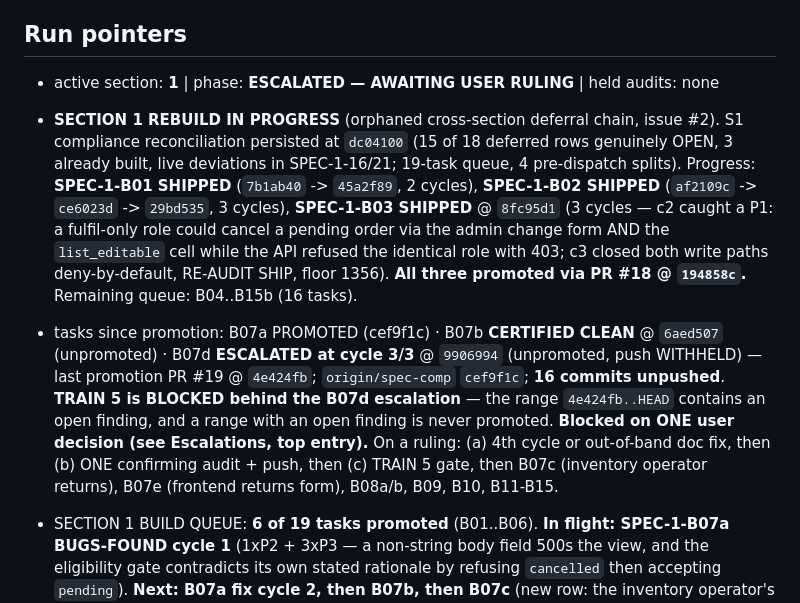
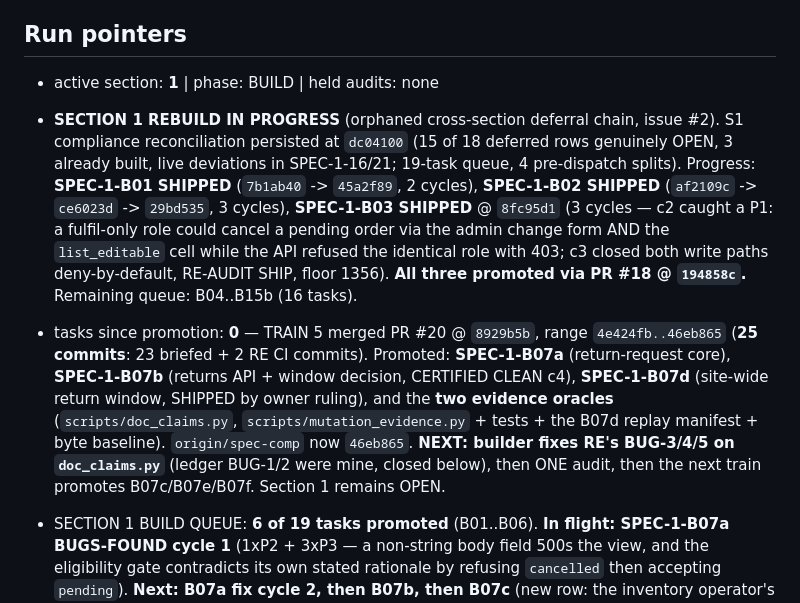
Before and after one commit to boredompeaks/perfume-store-backend, a Markdown page: backend/docs/spec-run-state.md, the part around one of its changes. GitHub-like rendering.

```diff
--- a/backend/docs/spec-run-state.md
+++ b/backend/docs/spec-run-state.md
@@ -34,9 +34,9 @@ one session's context dies with that session.
 
 ## Run pointers
 
-- active section: **1** | phase: **ESCALATED — AWAITING USER RULING** | held audits: none
+- active section: **1** | phase: BUILD | held audits: none
 - **SECTION 1 REBUILD IN PROGRESS** (orphaned cross-section deferral chain, issue #2). S1 compliance reconciliation persisted at `dc04100` (15 of 18 deferred rows genuinely OPEN, 3 already built, live deviations in SPEC-1-16/21; 19-task queue, 4 pre-dispatch splits). Progress: **SPEC-1-B01 SHIPPED** (`7b1ab40` -> `45a2f89`, 2 cycles), **SPEC-1-B02 SHIPPED** (`af2109c` -> `ce6023d` -> `29bd535`, 3 cycles), **SPEC-1-B03 SHIPPED** @ `8fc95d1` (3 cycles — c2 caught a P1: a fulfil-only role could cancel a pending order via the admin change form AND the `list_editable` cell while the API refused the identical role with 403; c3 closed both write paths deny-by-default, RE-AUDIT SHIP, floor 1356). **All three promoted via PR #18 @ `194858c`.** Remaining queue: B04..B15b (16 tasks).
-- tasks since promotion: B07a PROMOTED (cef9f1c) · B07b **CERTIFIED CLEAN** @ `6aed507` (unpromoted) · B07d **ESCALATED at cycle 3/3** @ `9906994` (unpromoted, push WITHHELD) — last promotion PR #19 @ `4e424fb`; `origin/spec-comp` `cef9f1c`; **16 commits unpushed**. **TRAIN 5 is BLOCKED behind the B07d escalation** — the range `4e424fb..HEAD` contains an open finding, and a range with an open finding is never promoted. **Blocked on ONE user decision (see Escalations, top entry).** On a ruling: (a) 4th cycle or out-of-band doc fix, then (b) ONE confirming audit + push, then (c) TRAIN 5 gate, then B07c (inventory operator returns), B07e (frontend returns form), B08a/b, B09, B10, B11-B15.
+- tasks since promotion: **0** — TRAIN 5 merged PR #20 @ `8929b5b`, range `4e424fb..46eb865` (**25 commits**: 23 briefed + 2 RE CI commits). Promoted: **SPEC-1-B07a** (return-request core), **SPEC-1-B07b** (returns API + window decision, CERTIFIED CLEAN c4), **SPEC-1-B07d** (site-wide return window, SHIPPED by owner ruling), and the **two evidence oracles** (`scripts/doc_claims.py`, `scripts/mutation_evidence.py` + tests + the B07d replay manifest + byte baseline). `origin/spec-comp` now `46eb865`. **NEXT: builder fixes RE's BUG-3/4/5 on `doc_claims.py`** (ledger BUG-1/2 were mine, closed below), then ONE audit, then the next train promotes B07c/B07e/B07f. Section 1 remains OPEN.
 - SECTION 1 BUILD QUEUE: **6 of 19 tasks promoted** (B01..B06). **In flight: SPEC-1-B07a BUGS-FOUND cycle 1** (1xP2 + 3xP3 — a non-string body field 500s the view, and the eligibility gate contradicts its own stated rationale by refusing `cancelled` then accepting `pending`). **Next: B07a fix cycle 2, then B07b, then B07c** (new row: the inventory operator's returns capabilities per spec 1.1 line 110, with the B03 pin widened deliberately). Remaining after that: B08a, B08b, B09, B10, B11, B12, B13, B14a, B14b, B15a, B15b.
 - SECTION 1 BUILD QUEUE: 3 of 19 tasks promoted (B01, B02, B03); B04 SHIPPED locally (promotes next train). **Next task: SPEC-1-B05** (ShippingRate/ShippingMethod + checkout cost application; dep B04 — now unblocked). Remaining: B05, B06, B07a, B07b, B08a, B08b, B09, B10, B11, B12, B13, B14a, B14b, B15a, B15b (15).
 - **CARRIED SPEC GAP (new task, money path, needs its own audit): guest PAYMENT is not token-authorized.** `create_payment`/`verify_payment` remain account-scoped, so a guest can place and read an order but cannot pay it — which cannot satisfy 21.2's first acceptance row ("complete an eligible purchase"). Auditor ruled this a SPEC GAP for `[1.13]`, not a B04 defect. Also carried from B04: a guest whose minting 201 is lost in transit can recover the order body from a replay but NOT the token; revisit in that task (email the token, or a one-time claim code bound to (email, key)) — near-zero impact today only because guest orders cannot be paid at all.
```
Also changed, not shown: other parts of backend/docs/spec-run-state.md (+6 -0 lines), 1 other file.
